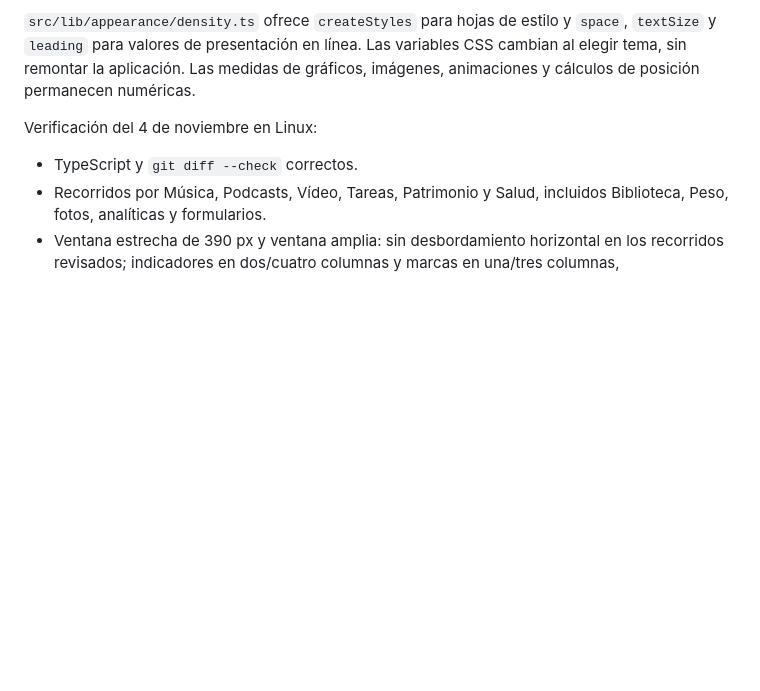
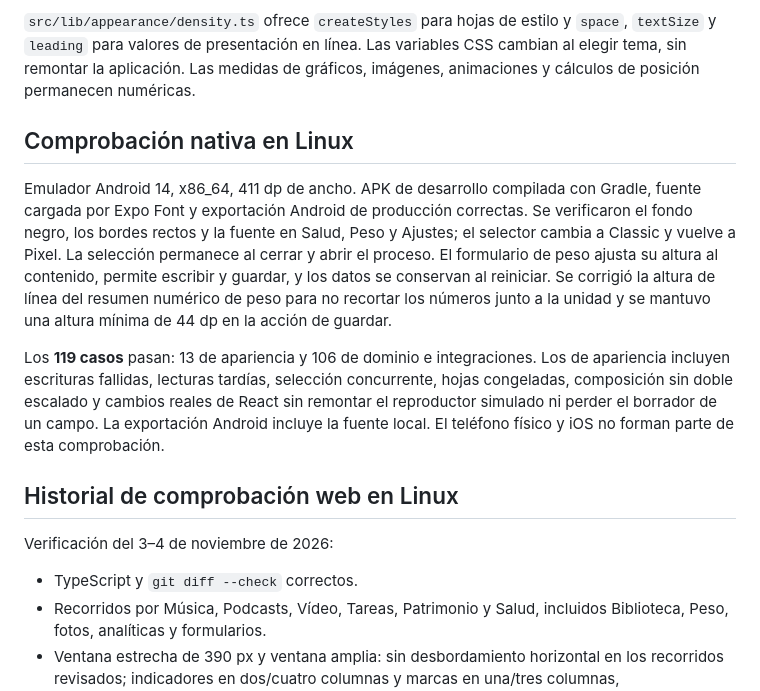
Before and after one commit to JuanCarlosGP/NLC, a Markdown page: docs/qa/appearance.md, the part around one of its changes. Rendered like a GitHub page; blank space fills up the shorter version.

```diff
--- a/docs/qa/appearance.md
+++ b/docs/qa/appearance.md
@@ -51,7 +76,27 @@ editables y el espacio reservado al reproductor y al dock.
 variables CSS cambian al elegir tema, sin remontar la aplicación. Las medidas
 de gráficos, imágenes, animaciones y cálculos de posición permanecen numéricas.
 
-Verificación del 4 de noviembre en Linux:
+## Comprobación nativa en Linux
+
+Emulador Android 14, x86_64, 411 dp de ancho. APK de desarrollo compilada con
+Gradle, fuente cargada por Expo Font y exportación Android de producción correctas.
+Se verificaron el fondo negro, los bordes rectos y la fuente en Salud, Peso y
+Ajustes; el selector cambia a Classic y vuelve a Pixel. La selección permanece
+al cerrar y abrir el proceso. El formulario de peso ajusta su altura al contenido,
+permite escribir y guardar, y los datos se conservan al reiniciar. Se corrigió
+la altura de línea del resumen numérico de peso para no recortar los números
+junto a la unidad y se mantuvo una altura mínima de 44 dp en la acción de guardar.
+
+Los **119 casos** pasan: 13 de apariencia y 106 de dominio e integraciones.
+Los de apariencia incluyen escrituras fallidas, lecturas tardías, selección
+concurrente, hojas congeladas, composición sin doble escalado y cambios reales
+de React sin remontar el reproductor simulado ni perder el borrador de un campo.
+La exportación Android incluye la fuente local. El teléfono físico y iOS no
+forman parte de esta comprobación.
+
+## Historial de comprobación web en Linux
+
+Verificación del 3–4 de noviembre de 2026:
 
 - TypeScript y `git diff --check` correctos.
 - Recorridos por Música, Podcasts, Vídeo, Tareas, Patrimonio y Salud, incluidos
```
Also changed, not shown: other parts of docs/qa/appearance.md (+46 -13 lines), README.md (+1 -0 lines), docs/producto/pantallas.md (+7 -2 lines).
